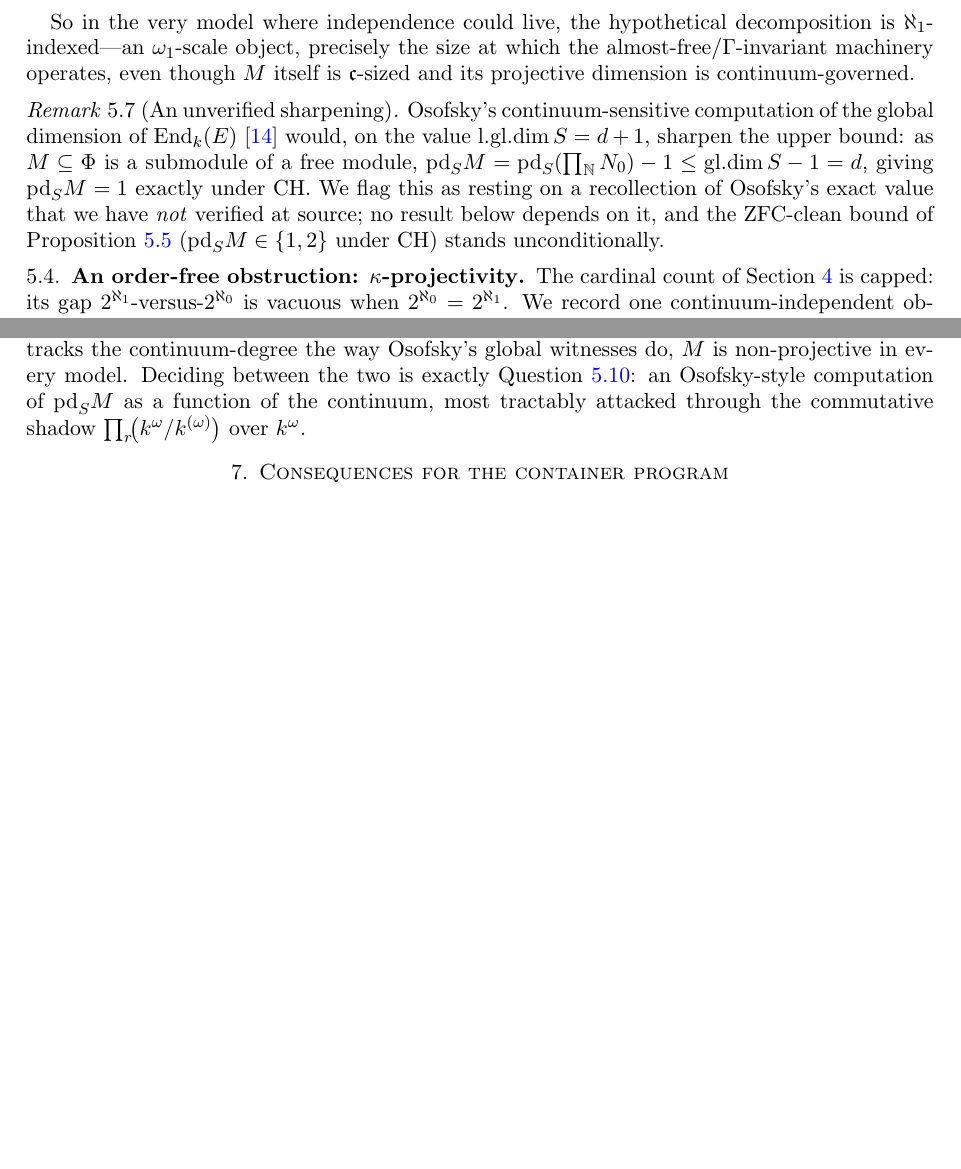
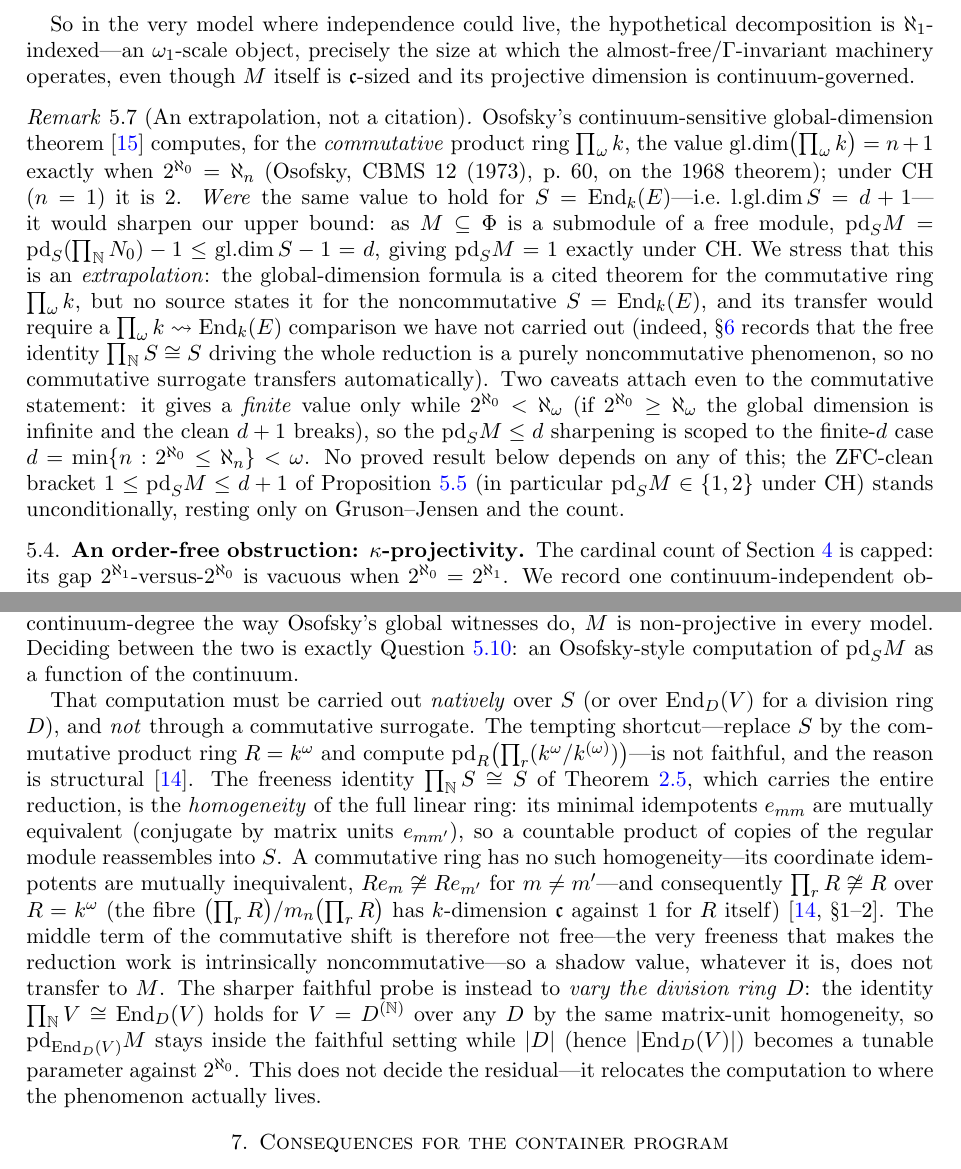
Before and after one commit to scotmacbeth/work-in-progress, a LaTeX paper (papers/vec-admissibility-not-zfc.tex): two parts of pages 9 and 11 of 12 before the commit and two parts of pages 9 and 11 of 13 after it, joined at a grey line, cut so that both start at the same text, the shorter picture padded with empty space. Compiled offline with pdfLaTeX.

Commit message:
papers: vec-admissibility WRITE#3 honesty revision — correct Osofsky attribution (∏_ω k not End_k(E)) + record commutative-shadow non-faithfulness; headline unchanged
Co-Authored-By: Claude Opus 4.8 <noreply@anthropic.com>

```diff
--- a/papers/vec-admissibility-not-zfc.tex
+++ b/papers/vec-admissibility-not-zfc.tex
@@ -352,8 +352,8 @@ Kaplansky decomposes projective $M=\bigoplus_{i\in I}M_i$; Lemma~\ref{lem:F1} gi
 
 So in the very model where independence could live, the hypothetical decomposition is $\aleph_1$-indexed---an $\omega_1$-scale object, precisely the size at which the almost-free/$\Gamma$-invariant machinery operates, even though $M$ itself is $\mathfrak c$-sized and its projective dimension is continuum-governed.
 
-\begin{remark}[An unverified sharpening]\label{rem:osofsky}
-Osofsky's continuum-sensitive computation of the global dimension of $\End_k(E)$~\cite{osofsky} would, on the value $\mathrm{l.gl.dim}\,S=d+1$, sharpen the upper bound: as $M\subseteq\Phi$ is a submodule of a free module, $\pd_S M=\pd_S(\prod_{\N}N_0)-1\le\mathrm{gl.dim}\,S-1=d$, giving $\pd_S M=1$ exactly under CH. We flag this as resting on a recollection of Osofsky's exact value that we have \emph{not} verified at source; no result below depends on it, and the ZFC-clean bound of Proposition~\ref{prop:pd-bounds} ($\pd_S M\in\{1,2\}$ under CH) stands unconditionally.
+\begin{remark}[An extrapolation, not a citation]\label{rem:osofsky}
+Osofsky's continuum-sensitive global-dimension theorem~\cite{osofsky} computes, for the \emph{commutative} product ring $\prod_{\omega}k$, the value $\mathrm{gl.dim}\bigl(\prod_{\omega}k\bigr)=n+1$ exactly when $2^{\aleph_0}=\aleph_n$ (Osofsky, CBMS~12 (1973), p.~60, on the 1968 theorem); under CH ($n=1$) it is $2$. \emph{Were} the same value to hold for $S=\End_k(E)$---i.e.\ $\mathrm{l.gl.dim}\,S=d+1$---it would sharpen our upper bound: as $M\subseteq\Phi$ is a submodule of a free module, $\pd_S M=\pd_S(\prod_{\N}N_0)-1\le\mathrm{gl.dim}\,S-1=d$, giving $\pd_S M=1$ exactly under CH. We stress that this is an \emph{extrapolation}: the global-dimension formula is a cited theorem for the commutative ring $\prod_{\omega}k$, but no source states it for the noncommutative $S=\End_k(E)$, and its transfer would require a $\prod_{\omega}k\rightsquigarrow\End_k(E)$ comparison we have not carried out (indeed, \S\ref{sec:residual} records that the free identity $\prod_{\N}S\cong S$ driving the whole reduction is a purely noncommutative phenomenon, so no commutative surrogate transfers automatically). Two caveats attach even to the commutative statement: it gives a \emph{finite} value only while $2^{\aleph_0}<\aleph_\omega$ (if $2^{\aleph_0}\ge\aleph_\omega$ the global dimension is infinite and the clean $d+1$ breaks), so the $\pd_S M\le d$ sharpening is scoped to the finite-$d$ case $d=\min\{n:2^{\aleph_0}\le\aleph_n\}<\omega$. No proved result below depends on any of this; the ZFC-clean bracket $1\le\pd_S M\le d+1$ of Proposition~\ref{prop:pd-bounds} (in particular $\pd_S M\in\{1,2\}$ under CH) stands unconditionally, resting only on Gruson--Jensen and the count.
 \end{remark}
 
 \subsection{An order-free obstruction: \texorpdfstring{$\kappa$}{kappa}-projectivity}
@@ -395,7 +395,9 @@ We record both, at their honest weight.
 \emph{Toward independence.} The operative threshold in the count is the \emph{collapse} $2^{\aleph_0}=2^{\aleph_1}$---an equalisation of the continuum function at $\aleph_1$, not the crude Osofsky degree $d=\min\{n:2^{\aleph_0}\le\aleph_n\}$ (which ignores $2^{\aleph_1}$). A collapse $2^{\aleph_0}=2^{\aleph_1}$ is exactly what forcing arranges while preserving reflection principles; and $\pd_S M=0$ is, by Corollary~\ref{cor:rank}, a Whitehead/$\Gamma$-invariant statement about an $\aleph_1$-indexed decomposition---the archetype of an independent assertion. The disanalogy with $\Z^{\N}$, whose non-freeness is ZFC-\emph{absolute} through slenderness, is precisely our \emph{large dual} ($\prod_r E\cong S$ free, $\dim_k\Hom_S(M,E)=\mathfrak c$; Theorem~\ref{thm:free}, Remark~\ref{rem:zn}), which removes the absolute obstruction and leaves a reflection-sensitive one.
 
 \begin{remark}[Verdict]\label{rem:verdict}
-The exact value of $\pd_S M$ depends on the continuum function \emph{around $\aleph_1$}---the $2^{\aleph_0}$-versus-$2^{\aleph_1}$ threshold---rather than merely on the degree $d$, and that is the fingerprint of an independent, not absolute, invariant. On this basis the evidence \emph{leans toward independence}: it is plausible that under $\mathrm{MA}+2^{\aleph_0}=\aleph_2$ the module $M$ is a direct sum of countably generated submodules while under CH it is not, making Conjecture~\ref{conj:62} independent of ZFC. But this is an evidential lean, \emph{not a proof}, and false-in-ZFC is a genuine competitor: if $\pd_S M$ tracks the continuum-degree the way Osofsky's global witnesses do, $M$ is non-projective in every model. Deciding between the two is exactly Question~\ref{q:pd}: an Osofsky-style computation of $\pd_S M$ as a function of the continuum, most tractably attacked through the commutative shadow $\prod_r\!\bigl(k^{\omega}/k^{(\omega)}\bigr)$ over $k^{\omega}$.
+The exact value of $\pd_S M$ depends on the continuum function \emph{around $\aleph_1$}---the $2^{\aleph_0}$-versus-$2^{\aleph_1}$ threshold---rather than merely on the degree $d$, and that is the fingerprint of an independent, not absolute, invariant. On this basis the evidence \emph{leans toward independence}: it is plausible that under $\mathrm{MA}+2^{\aleph_0}=\aleph_2$ the module $M$ is a direct sum of countably generated submodules while under CH it is not, making Conjecture~\ref{conj:62} independent of ZFC. But this is an evidential lean, \emph{not a proof}, and false-in-ZFC is a genuine competitor: if $\pd_S M$ tracks the continuum-degree the way Osofsky's global witnesses do, $M$ is non-projective in every model. Deciding between the two is exactly Question~\ref{q:pd}: an Osofsky-style computation of $\pd_S M$ as a function of the continuum.
+
+That computation must be carried out \emph{natively} over $S$ (or over $\End_D(V)$ for a division ring $D$), and \emph{not} through a commutative surrogate. The tempting shortcut---replace $S$ by the commutative product ring $R=k^{\omega}$ and compute $\pd_R\bigl(\prod_r(k^{\omega}/k^{(\omega)})\bigr)$---is not faithful, and the reason is structural~\cite{macbeth-shadow}. The freeness identity $\prod_{\N}S\cong S$ of Theorem~\ref{thm:free}, which carries the entire reduction, is the \emph{homogeneity} of the full linear ring: its minimal idempotents $e_{mm}$ are mutually equivalent (conjugate by matrix units $e_{mm'}$), so a countable product of copies of the regular module reassembles into $S$. A commutative ring has no such homogeneity---its coordinate idempotents are mutually inequivalent, $Re_m\not\cong Re_{m'}$ for $m\ne m'$---and consequently $\prod_r R\not\cong R$ over $R=k^{\omega}$ (the fibre $\bigl(\prod_r R\bigr)/m_n\bigl(\prod_r R\bigr)$ has $k$-dimension $\mathfrak c$ against $1$ for $R$ itself)~\cite[\S1--2]{macbeth-shadow}. The middle term of the commutative shift is therefore not free---the very freeness that makes the reduction work is intrinsically noncommutative---so a shadow value, whatever it is, does not transfer to $M$. The sharper faithful probe is instead to \emph{vary the division ring} $D$: the identity $\prod_{\N}V\cong\End_D(V)$ holds for $V=D^{(\N)}$ over any $D$ by the same matrix-unit homogeneity, so $\pd_{\End_D(V)}M$ stays inside the faithful setting while $|D|$ (hence $|\End_D(V)|$) becomes a tunable parameter against $2^{\aleph_0}$. This does not decide the residual---it relocates the computation to where the phenomenon actually lives.
 \end{remark}
 
 \section{Consequences for the container program}\label{sec:concl}
```
Also changed, not shown: papers/vec-admissibility-not-zfc.pdf, papers/vec-admissibility-not-zfc.tex (8 more changed lines).
